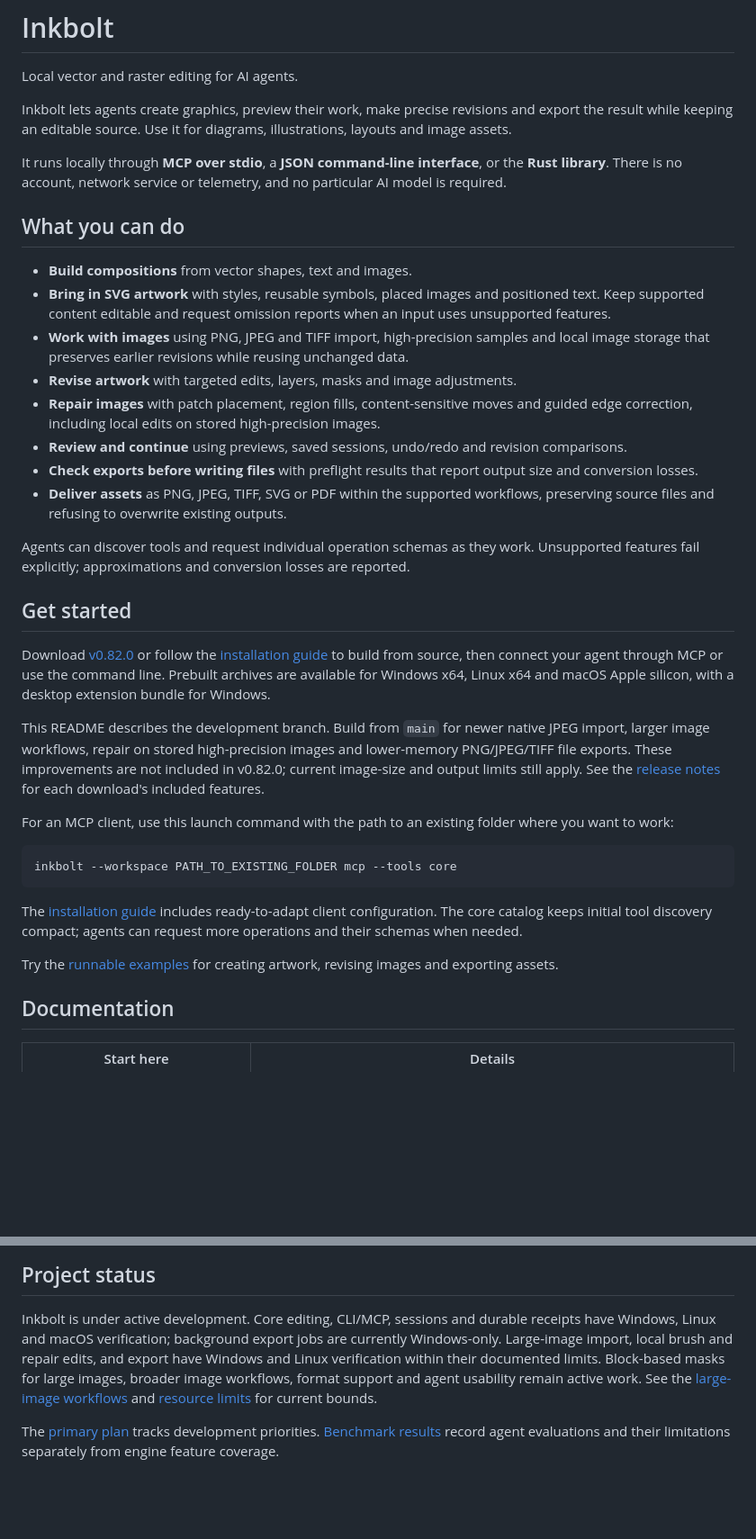
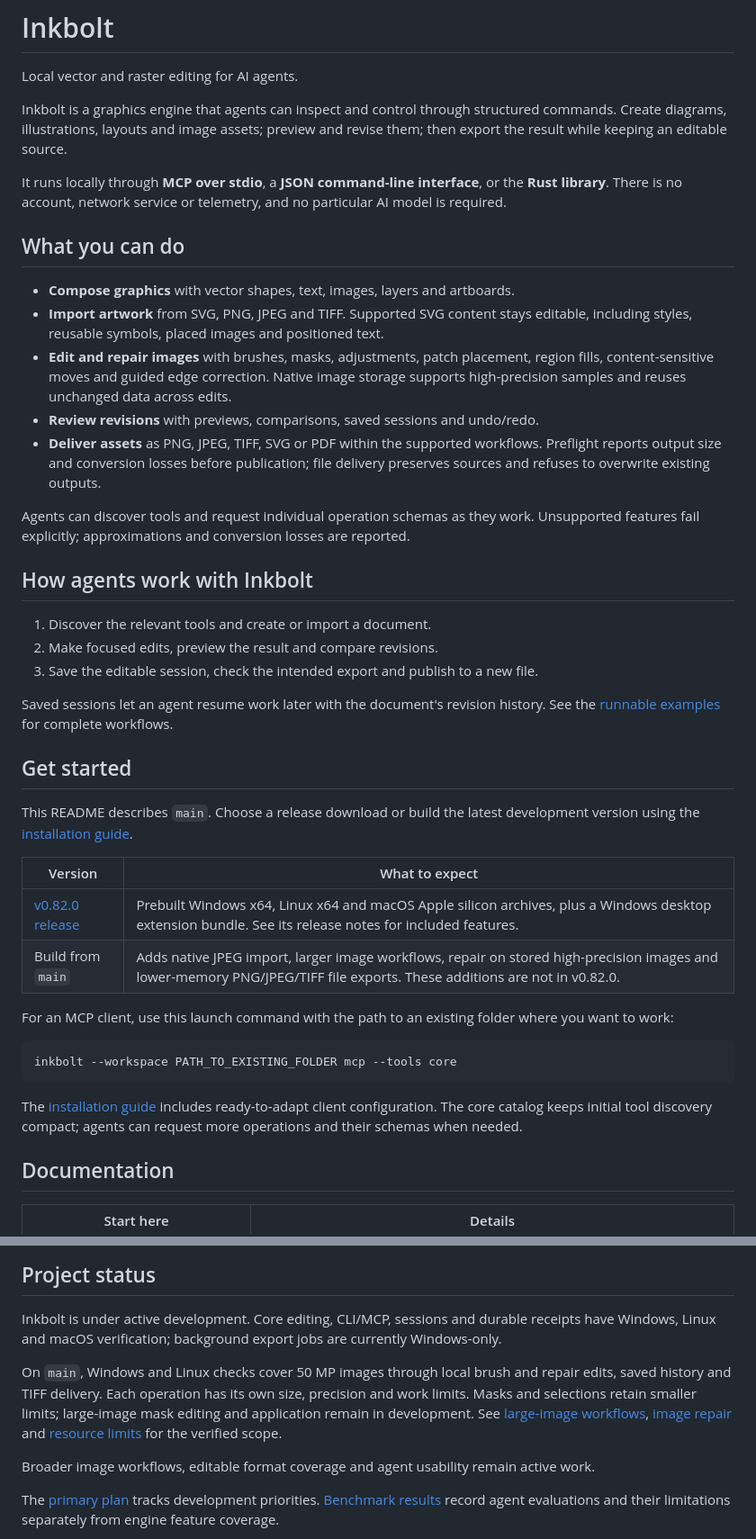
Before and after one commit to skulitom/Inkbolt, a Markdown page: README.md, 2 parts joined by grey strips. Shown at 90% size. GitHub-like rendering; blank space fills up the shorter version.

Commit message:
Clarify README workflows, release scope and large-image limits

```diff
--- a/README.md
+++ b/README.md
@@ -2,9 +2,9 @@
 
 Local vector and raster editing for AI agents.
 
-Inkbolt lets agents create graphics, preview their work, make precise revisions
-and export the result while keeping an editable source. Use it for diagrams,
-illustrations, layouts and image assets.
+Inkbolt is a graphics engine that agents can inspect and control through
+structured commands. Create diagrams, illustrations, layouts and image assets;
+preview and revise them; then export the result while keeping an editable source.
 
 It runs locally through **MCP over stdio**, a **JSON command-line interface**, or
 the **Rust library**. There is no account, network service or telemetry, and no
@@ -12,42 +12,39 @@ particular AI model is required.
 
 ## What you can do
 
-- **Build compositions** from vector shapes, text and images.
-- **Bring in SVG artwork** with styles, reusable symbols, placed images and
-  positioned text. Keep supported content editable and request omission reports
-  when an input uses unsupported features.
-- **Work with images** using PNG, JPEG and TIFF import, high-precision samples
-  and local image storage that preserves earlier revisions while reusing
-  unchanged data.
-- **Revise artwork** with targeted edits, layers, masks and image adjustments.
-- **Repair images** with patch placement, region fills, content-sensitive moves
-  and guided edge correction, including local edits on stored high-precision
-  images.
-- **Review and continue** using previews, saved sessions, undo/redo and revision
-  comparisons.
-- **Check exports before writing files** with preflight results that report
-  output size and conversion losses.
-- **Deliver assets** as PNG, JPEG, TIFF, SVG or PDF within the supported workflows,
-  preserving source files and refusing to overwrite existing outputs.
+- **Compose graphics** with vector shapes, text, images, layers and artboards.
+- **Import artwork** from SVG, PNG, JPEG and TIFF. Supported SVG content stays
+  editable, including styles, reusable symbols, placed images and positioned text.
+- **Edit and repair images** with brushes, masks, adjustments, patch placement,
+  region fills, content-sensitive moves and guided edge correction. Native image
+  storage supports high-precision samples and reuses unchanged data across edits.
+- **Review revisions** with previews, comparisons, saved sessions and undo/redo.
+- **Deliver assets** as PNG, JPEG, TIFF, SVG or PDF within the supported workflows.
+  Preflight reports output size and conversion losses before publication; file
+  delivery preserves sources and refuses to overwrite existing outputs.
 
 Agents can discover tools and request individual operation schemas as they work.
 Unsupported features fail explicitly; approximations and conversion losses are
 reported.
 
+## How agents work with Inkbolt
+
+1. Discover the relevant tools and create or import a document.
+2. Make focused edits, preview the result and compare revisions.
+3. Save the editable session, check the intended export and publish to a new file.
+
+Saved sessions let an agent resume work later with the document's revision
+history. See the [runnable examples](examples/README.md) for complete workflows.
+
 ## Get started
 
-Download [v0.82.0](https://github.com/skulitom/Inkbolt/releases/tag/v0.82.0) or follow
-the [installation guide](docs/INSTALLATION.md) to build from source, then connect
-your agent through MCP or use the command line.
-Prebuilt archives are available for Windows x64, Linux x64 and macOS Apple
-silicon, with a desktop extension bundle for Windows.
+This README describes `main`. Choose a release download or build the latest
+development version using the [installation guide](docs/INSTALLATION.md).
 
-This README describes the development branch. Build from `main` for newer native
-JPEG import, larger image workflows, repair on stored high-precision images and
-lower-memory PNG/JPEG/TIFF file exports. These improvements are not included in
-v0.82.0; current image-size and output limits still apply. See the
-[release notes](https://github.com/skulitom/Inkbolt/releases) for each download's
-included features.
+| Version | What to expect |
+| --- | --- |
+| [v0.82.0 release](https://github.com/skulitom/Inkbolt/releases/tag/v0.82.0) | Prebuilt Windows x64, Linux x64 and macOS Apple silicon archives, plus a Windows desktop extension bundle. See its release notes for included features. |
+| Build from `main` | Adds native JPEG import, larger image workflows, repair on stored high-precision images and lower-memory PNG/JPEG/TIFF file exports. These additions are not in v0.82.0. |
 
 For an MCP client, use this launch command with the path to an existing folder
 where you want to work:
@@ -59,9 +56,6 @@ inkbolt --workspace PATH_TO_EXISTING_FOLDER mcp --tools core
 The [installation guide](docs/INSTALLATION.md) includes ready-to-adapt client
 configuration. The core catalog keeps initial tool discovery compact; agents can
 request more operations and their schemas when needed.
-
-Try the [runnable examples](examples/README.md) for creating artwork, revising
-images and exporting assets.
 
 ## Documentation
 
@@ -81,12 +75,17 @@ images and exporting assets.
 
 Inkbolt is under active development. Core editing, CLI/MCP, sessions and durable
 receipts have Windows, Linux and macOS verification; background export jobs are
-currently Windows-only. Large-image import, local brush and repair edits, and
-export have Windows and Linux verification within their documented limits.
-Block-based masks for large images, broader image workflows, format support and
-agent usability remain active work.
-See the [large-image workflows](docs/SCALE_ADMISSION.md) and
-[resource limits](docs/LIMITS.md) for current bounds.
+currently Windows-only.
+
+On `main`, Windows and Linux checks cover 50 MP images through local brush and
+repair edits, saved history and TIFF delivery. Each operation has its own size,
+precision and work limits. Masks and selections retain smaller limits;
+large-image mask editing and application remain in development. See
+[large-image workflows](docs/SCALE_ADMISSION.md), [image repair](docs/NATIVE_REPAIR.md)
+and [resource limits](docs/LIMITS.md) for the verified scope.
+
+Broader image workflows, editable format coverage and agent usability remain
+active work.
 
 The [primary plan](FIX_PLAN.md) tracks development priorities.
 [Benchmark results](docs/BENCHMARK_RESULTS.md) record agent evaluations and their
```
